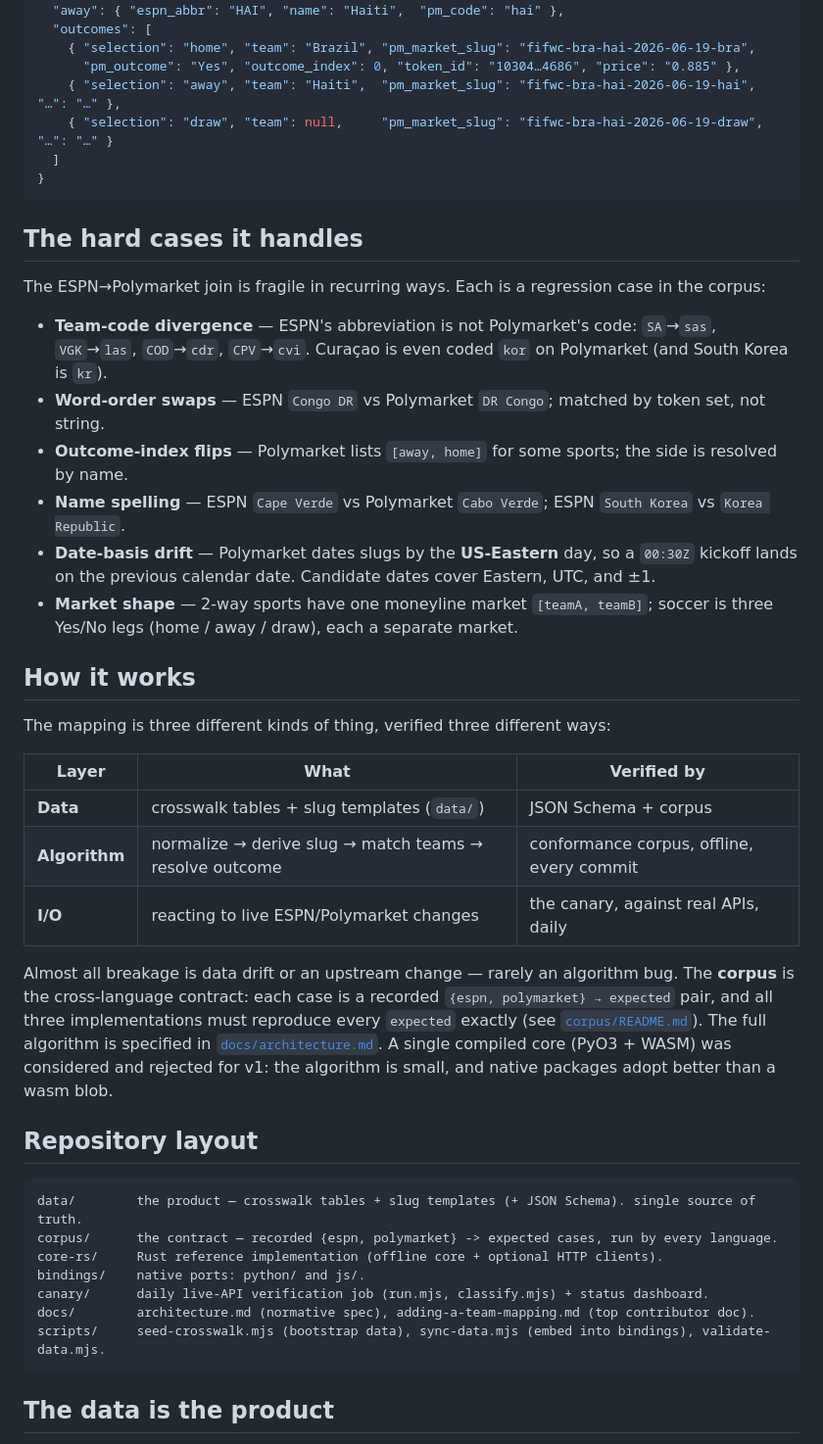
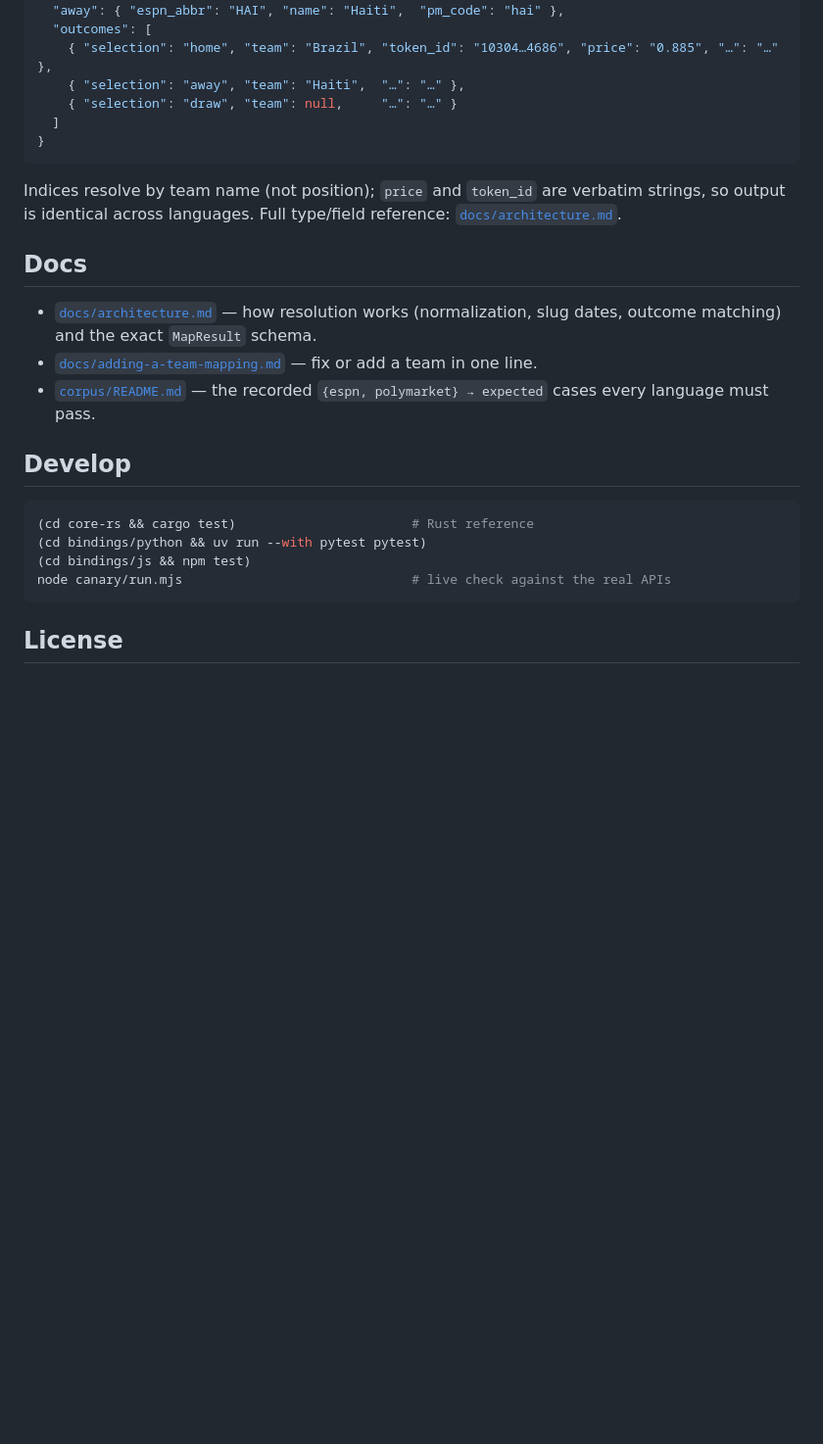
Before and after one commit to Swofty-Developments/ESPN-Polymarket-API, a Markdown page: README.md, the part around one of its changes. Shown at 98% size. GitHub-like rendering; blank space fills up the shorter version.

````diff
--- a/README.md
+++ b/README.md
@@ -88,56 +62,32 @@ verbatim strings from Polymarket (no floats), so the result is identical across
   "home": { "espn_abbr": "BRA", "name": "Brazil", "pm_code": "bra" },
   "away": { "espn_abbr": "HAI", "name": "Haiti",  "pm_code": "hai" },
   "outcomes": [
-    { "selection": "home", "team": "Brazil", "pm_market_slug": "fifwc-bra-hai-2026-06-19-bra",
-      "pm_outcome": "Yes", "outcome_index": 0, "token_id": "10304…4686", "price": "0.885" },
-    { "selection": "away", "team": "Haiti",  "pm_market_slug": "fifwc-bra-hai-2026-06-19-hai", "…": "…" },
-    { "selection": "draw", "team": null,     "pm_market_slug": "fifwc-bra-hai-2026-06-19-draw", "…": "…" }
+    { "selection": "home", "team": "Brazil", "token_id": "10304…4686", "price": "0.885", "…": "…" },
+    { "selection": "away", "team": "Haiti",  "…": "…" },
+    { "selection": "draw", "team": null,     "…": "…" }
   ]
 }
 ```
 
-## The hard cases it handles
+Indices resolve by team name (not position); `price` and `token_id` are verbatim strings, so output is
+identical across languages. Full type/field reference: [`docs/architecture.md`](docs/architecture.md).
 
-The ESPN→Polymarket join is fragile in recurring ways. Each is a regression case in the corpus:
+## Docs
 
-- **Team-code divergence** — ESPN's abbreviation is not Polymarket's code: `SA`→`sas`, `VGK`→`las`,
-  `COD`→`cdr`, `CPV`→`cvi`. Curaçao is even coded `kor` on Polymarket (and South Korea is `kr`).
-- **Word-order swaps** — ESPN `Congo DR` vs Polymarket `DR Congo`; matched by token set, not string.
-- **Outcome-index flips** — Polymarket lists `[away, home]` for some sports; the side is resolved by name.
-- **Name spelling** — ESPN `Cape Verde` vs Polymarket `Cabo Verde`; ESPN `South Korea` vs `Korea Republic`.
-- **Date-basis drift** — Polymarket dates slugs by the **US-Eastern** day, so a `00:30Z` kickoff lands on
-  the previous calendar date. Candidate dates cover Eastern, UTC, and ±1.
-- **Market shape** — 2-way sports have one moneyline market `[teamA, teamB]`; soccer is three Yes/No legs
-  (home / away / draw), each a separate market.
+- [`docs/architecture.md`](docs/architecture.md) — how resolution works (normalization, slug dates,
+  outcome matching) and the exact `MapResult` schema.
+- [`docs/adding-a-team-mapping.md`](docs/adding-a-team-mapping.md) — fix or add a team in one line.
+- [`corpus/README.md`](corpus/README.md) — the recorded `{espn, polymarket} → expected` cases every
+  language must pass.
 
-## How it works
+## Develop
 
-The mapping is three different kinds of thing, verified three different ways:
-
-| Layer | What | Verified by |
-|---|---|---|
-| **Data** | crosswalk tables + slug templates (`data/`) | JSON Schema + corpus |
-| **Algorithm** | normalize → derive slug → match teams → resolve outcome | conformance corpus, offline, every commit |
-| **I/O** | reacting to live ESPN/Polymarket changes | the canary, against real APIs, daily |
-
-Almost all breakage is data drift or an upstream change — rarely an algorithm bug. The **corpus** is
-the cross-language contract: each case is a recorded `{espn, polymarket} → expected` pair, and all
-three implementations must reproduce every `expected` exactly (see [`corpus/README.md`](corpus/README.md)).
-The full algorithm is specified in [`docs/architecture.md`](docs/architecture.md). A single compiled
-core (PyO3 + WASM) was considered and rejected for v1: the algorithm is small, and native packages
-adopt better than a wasm blob.
-
-## Repository layout
-
-```
-data/        the product — crosswalk tables + slug templates (+ JSON Schema). single source of truth.
-corpus/      the contract — recorded {espn, polymarket} -> expected cases, run by every language.
-core-rs/     Rust reference implementation (offline core + optional HTTP clients).
-bindings/    native ports: python/ and js/.
-canary/      daily live-API verification job (run.mjs, classify.mjs) + status dashboard.
-docs/        architecture.md (normative spec), adding-a-team-mapping.md (top contributor doc).
-scripts/     seed-crosswalk.mjs (bootstrap data), sync-data.mjs (embed into bindings), validate-data.mjs.
+```sh
+(cd core-rs && cargo test)                       # Rust reference
+(cd bindings/python && uv run --with pytest pytest)
+(cd bindings/js && npm test)
+node canary/run.mjs                              # live check against the real APIs
 ```
 
-## The data is the product
+## License
 
````
Also changed, not shown: other parts of README.md (+16 -83 lines).
